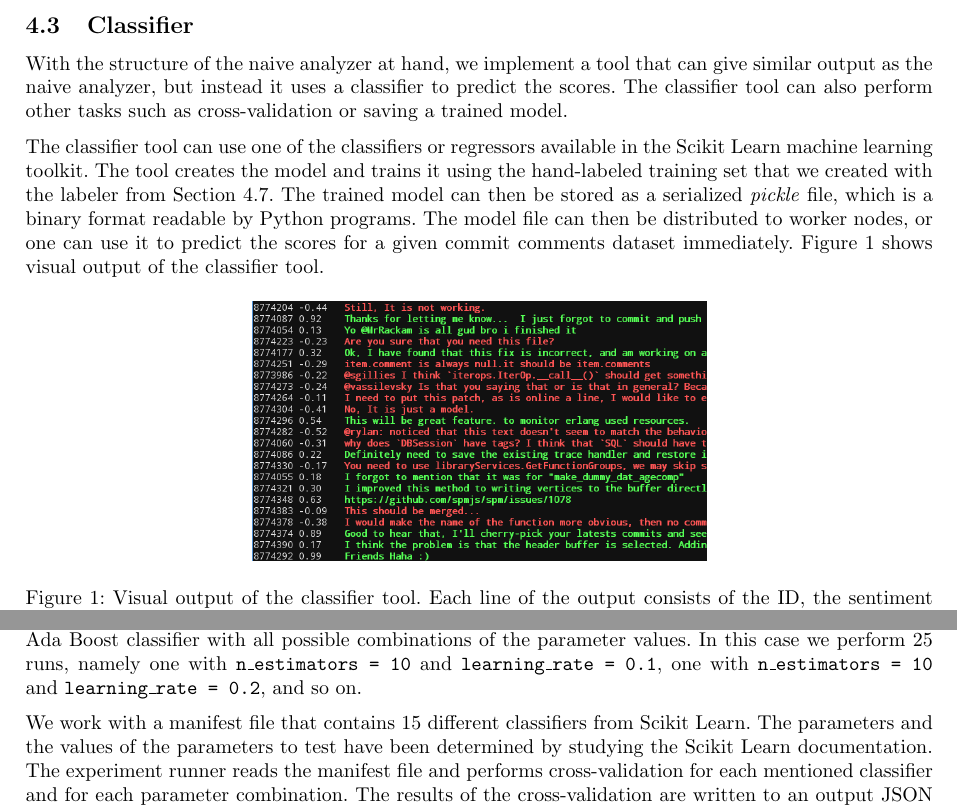
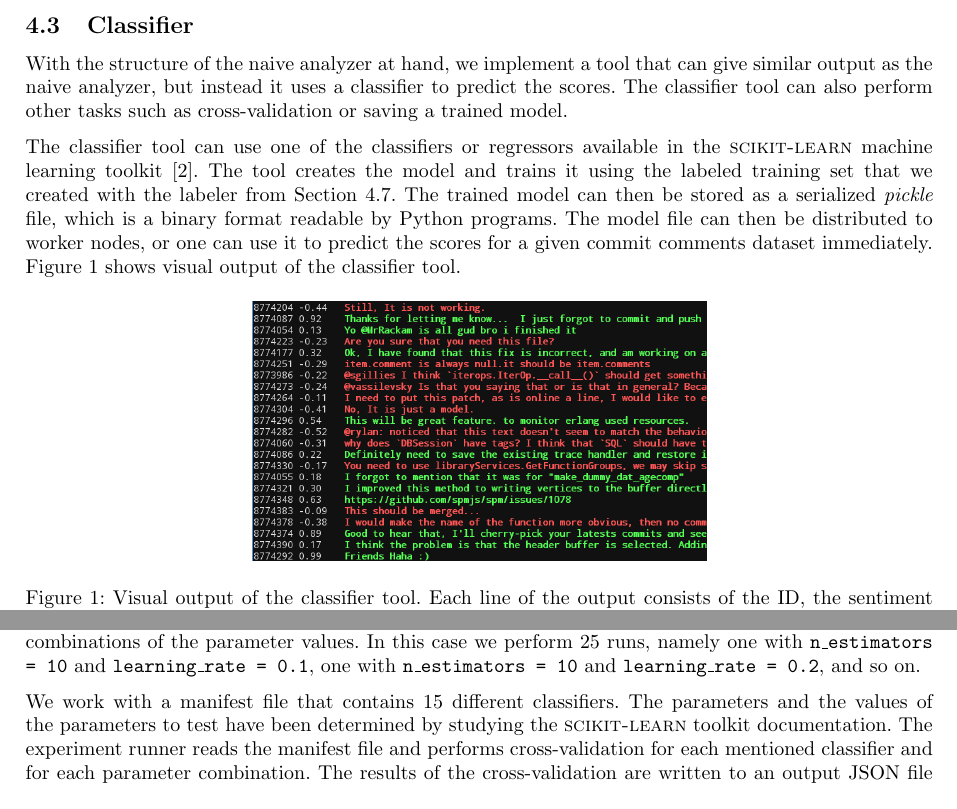
Before and after one commit to timvandermeij/sentiment-analysis, a LaTeX paper (Report/Report.tex): two parts of pages 5 and 7 of 8, joined at a grey line, cut so that both start at the same text. Compiled offline with pdfLaTeX.

Commit message:
Report: cite scikit-learn and update bibliography
- Updated bibliography file to indent with two spaces and to not use
  capitals.
- Added a reference to scikit-learn paper.
- Changed Scikit Learn to scikit-learn everywhere because that is the
  official spelling.
- Using \textsc{} for package names as they look strange in plain text.
- Minor textual rewrites.

```diff
--- a/Report/Report.tex
+++ b/Report/Report.tex
@@ -14,7 +14,8 @@
 \usepackage{booktabs}
 \usepackage{graphicx}
 
-% Bibliography file
+% Bibliography configuration
+\DeclareFieldFormat[article, online]{title}{\emph{#1}}
 \bibliography{Report.bib}
 
 % Hyperlink configuration
@@ -371,14 +372,13 @@ give similar output as the naive analyzer, but instead it uses a classifier to
 predict the scores. The classifier tool can also perform other tasks such as
 cross-validation or saving a trained model.
 
-% TODO: Cite Scikit Learn
 The classifier tool can use one of the classifiers or regressors available in
-the Scikit Learn machine learning toolkit. The tool creates the model and
-trains it using the hand-labeled training set that we created with the labeler
-from Section~\ref{sec:labeler}. The trained model can then be stored as a
-serialized \emph{pickle} file, which is a binary format readable by Python
-programs. The model file can then be distributed to worker nodes, or one can
-use it to predict the scores for a given commit comments dataset immediately.
+the \textsc{scikit-learn} machine learning toolkit~\cite{scikit-learn}. The tool
+creates the model and trains it using the labeled training set that we created
+with the labeler from Section~\ref{sec:labeler}. The trained model can then be
+stored as a serialized \emph{pickle} file, which is a binary format readable by
+Python programs. The model file can then be distributed to worker nodes, or one
+can use it to predict the scores for a given commit comments dataset immediately.
 Figure~\ref{fig:classifier-output} shows visual output of the classifier tool.
 
 \begin{figure}[h!]
@@ -475,6 +470,0 @@ In the example above, we are working with two parameters, namely
-{\tt n\_estimators} and {\tt learning\_rate}. The manifest entry essentially
-indicates that we perform cross-validation for the Ada Boost classifier with
-all possible combinations of the parameter values. In this case we perform
-25 runs, namely one with {\tt n\_estimators = 10} and {\tt learning\_rate =
-0.1}, one with {\tt n\_estimators = 10} and {\tt learning\_rate = 0.2}, and
-so on.
@@ -481,9 +475,14 @@ so on.
+{\tt learning\_rate}. The manifest entry essentially indicates that we perform
+cross-validation for the Ada Boost classifier with all possible combinations
+of the parameter values. In this case we perform 25 runs, namely one with
+{\tt n\_estimators = 10} and {\tt learning\_rate = 0.1}, one with
+{\tt n\_estimators = 10} and {\tt learning\_rate = 0.2}, and so on.
 
-We work with a manifest file that contains 15 different classifiers from
-Scikit Learn. The parameters and the values of the parameters to test have
-been determined by studying the Scikit Learn documentation. The experiment
-runner reads the manifest file and performs cross-validation for each
-mentioned classifier and for each parameter combination. The results of the
+We work with a manifest file that contains 15 different classifiers. The
+parameters and the values of the parameters to test have been determined by
+studying the \textsc{scikit-learn} toolkit documentation. The experiment runner
+reads the manifest file and performs cross-validation for each mentioned
+classifier and for each parameter combination. The results of the
 cross-validation are written to an output JSON file that the plotter from
 Section~\ref{sec:plotter} can take as input and, using the `algo' group,
 creates an SVG plot for each classifier.
```
Also changed, not shown: Report/Report.bib (+14 -5 lines), Report/Report.tex (10 more changed lines).
